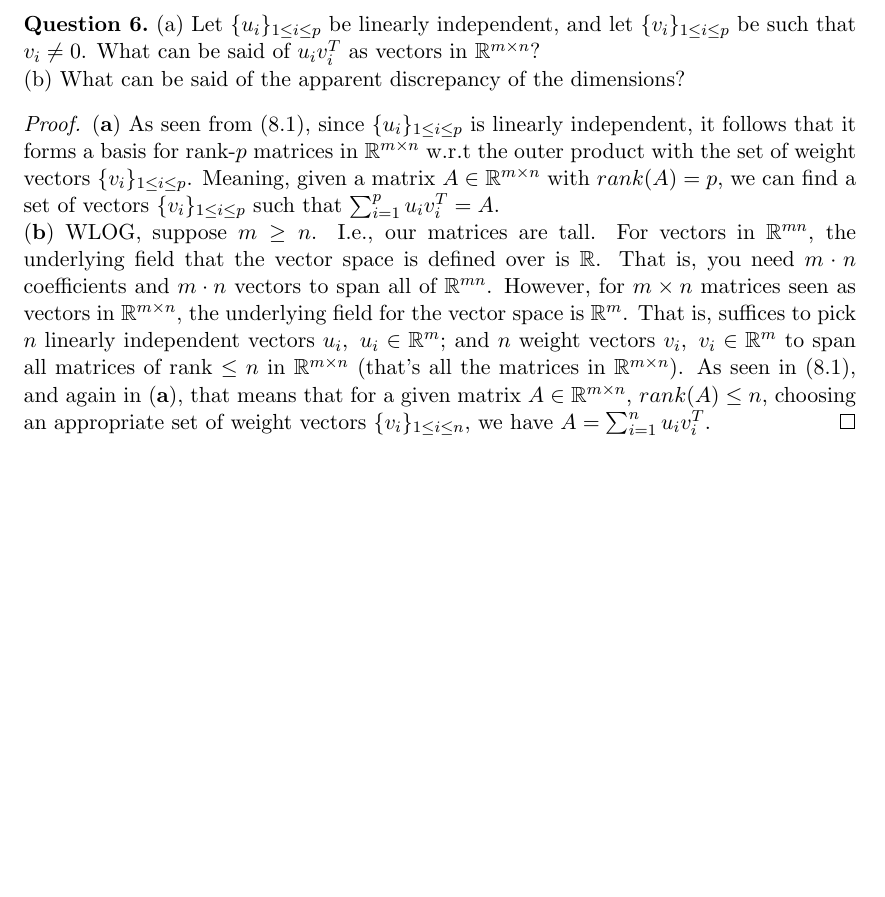
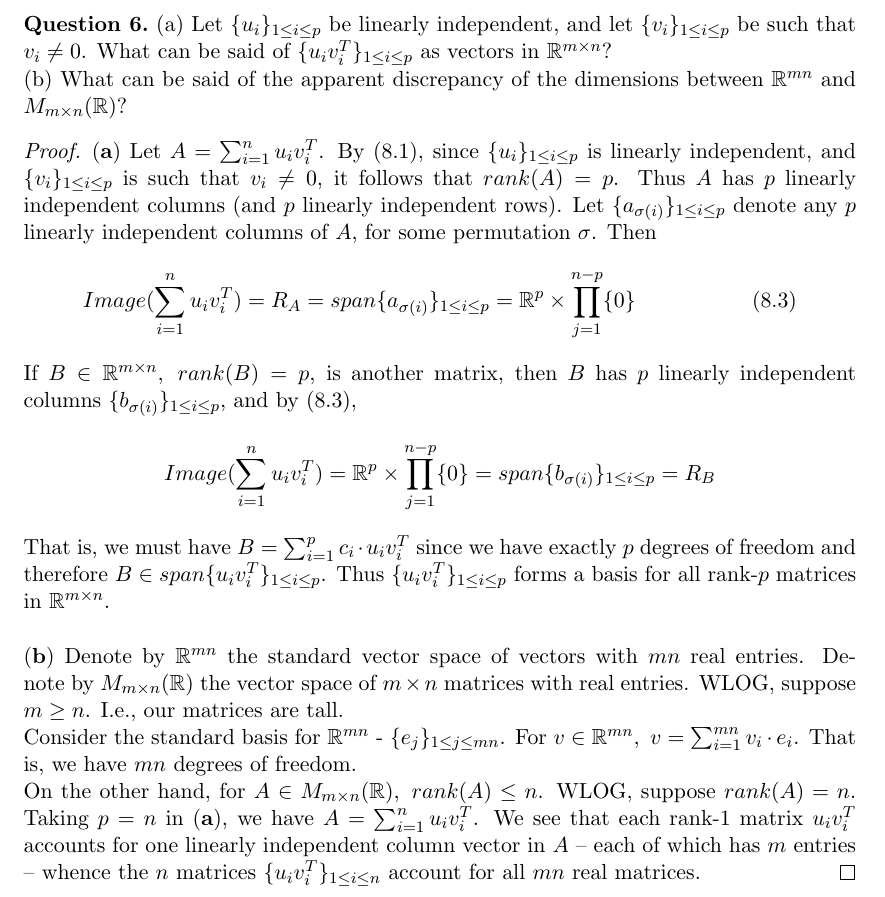
Before and after one commit to dansok/Mathematics, a LaTeX problem sheet (linear-algebra-2/hw8.tex): part of page 4 of 4, cut so that both start at the same text, the shorter picture padded with empty space. Compiled offline with pdfLaTeX.

Commit message:
Update hw8.tex
Answering question (6)

```diff
--- a/linear-algebra-2/hw8.tex
+++ b/linear-algebra-2/hw8.tex
@@ -128,13 +128,18 @@ $$A_1 = A - uv^T = \sum_{i=1}^{k-1} x_i y_i^T + uv^T - uv^T = \sum_{i=1}^{k-1} x
 By $(8.2)$, this means that the column space of $A_1$ is spanned by the $k-1$ linearly independent vectors $\{x_i\}_{1 \le i \le k-1}$. It follows that $rank(A_1) = k-1$.
 \end{proof}
 \begin{question}[6]
-(a) Let $\{u_i\}_{1 \le i \le p}$ be linearly independent, and let $\{v_i\}_{1 \le i \le p}$ be such that $v_i \ne 0$. What can be said of $u_iv_i^T$ as vectors in $\mathbb{R}^{m \times n}$?
-\\(b) What can be said of the apparent discrepancy of the dimensions?
+(a) Let $\{u_i\}_{1 \le i \le p}$ be linearly independent, and let $\{v_i\}_{1 \le i \le p}$ be such that $v_i \ne 0$. What can be said of $\{u_iv_i^T\}_{1 \le i \le p}$ as vectors in $\mathbb{R}^{m \times n}$?
+\\(b) What can be said of the apparent discrepancy of the dimensions between $\mathbb{R}^{m n}$ and $M_{m \times n}(\mathbb{R})$?
 \end{question}
 \begin{proof}
-$\mathbf{(a)}$ As seen from $(8.1)$, since $\{u_i\}_{1 \le i \le p}$ is linearly independent, it follows that it forms a basis for rank-$p$ matrices in $\mathbb{R}^{m \times n}$ w.r.t the outer product with the set of weight vectors $\{v_i\}_{1 \le i \le p}$. Meaning, given a matrix
-$A \in \mathbb{R}^{m \times n}$ with $rank(A)=p$, we can find a set of vectors $\{v_i\}_{1 \le i \le p}$ such that $\sum_{i=1}^p u_i v_i^T = A$.
-\\$\mathbf{(b)}$ WLOG, suppose $m \ge n$. I.e., our matrices are tall. For vectors in $\mathbb{R}^{mn}$, the underlying field that the vector space is defined over is $\mathbb{R}$. That is, you need $m \cdot n$ coefficients and $m \cdot n$ vectors to span all of $\mathbb{R}^{mn}$. However, for $m \times n$ matrices seen as vectors in $\mathbb{R}^{m \times n}$, the underlying field for the vector space is $\mathbb{R}^m$. That is, suffices to pick $n$ linearly independent vectors $u_i,\ u_i \in \mathbb{R}^m$; and $n$ weight vectors $v_i,\ v_i \in \mathbb{R}^m$ to span all matrices of rank $\le n$ in $\mathbb{R}^{m \times n}$ (that's all the matrices in $\mathbb{R}^{m \times n}$). As seen in $(8.1)$, and again in $\mathbf{(a)}$, that means that for a given matrix $A \in \mathbb{R}^{m \times n}$, $rank(A) \le n$, choosing an appropriate set of weight vectors $\{v_i\}_{1 \le i \le n}$, we have $A = \sum_{i=1}^n u_i v_i^T$.
+$\mathbf{(a)}$ Let $A = \sum_{i=1}^n u_i v_i^T$. By $(8.1)$, since $\{u_i\}_{1 \le i \le p}$ is linearly independent, and $\{v_i\}_{1 \le i \le p}$ is such that $v_i \ne 0$, it follows that $rank(A) = p$. Thus $A$ has $p$ linearly independent columns (and $p$ linearly independent rows). Let $\{a_{\sigma(i)}\}_{1 \le i \le p}$ denote any $p$ linearly independent columns of $A$, for some permutation $\sigma$. Then
+$$Image(\sum_{i=1}^n u_i v_i^T) = R_A = span\{a_{\sigma(i)}\}_{1 \le i \le p} = \mathbb{R}^p \times \prod_{j = 1}^{n-p} \{0\}\ \ \ \ \ \ \ \ \ \ \ \ \ \ \ \ (8.3)$$
+If $B \in \mathbb{R}^{m \times n},\ rank(B) = p$, is another matrix, then $B$ has $p$ linearly independent columns $\{b_{\sigma(i)}\}_{1 \le i \le p}$, and by $(8.3)$,
+$$Image(\sum_{i=1}^n u_i v_i^T) = \mathbb{R}^p \times \prod_{j = 1}^{n-p} \{0\} = span\{b_{\sigma(i)}\}_{1 \le i \le p} = R_B$$
+That is, we must have $B = \sum_{i=1}^p c_i \cdot u_i v_i^T$ since we have exactly $p$ degrees of freedom and therefore $B \in span\{u_iv_i^T\}_{1 \le i \le p}$. Thus $\{u_iv_i^T\}_{1 \le i \le p}$ forms a basis for all rank-$p$ matrices in $\mathbb{R}^{m \times n}$.
+\\\\$\mathbf{(b)}$ Denote by $\mathbb{R}^{mn}$ the standard vector space of vectors with $mn$ real entries. Denote by $M_{m \times n}(\mathbb{R})$ the vector space of $m \times n$ matrices with real entries. WLOG, suppose $m \ge n$. I.e., our matrices are tall.
+\\Consider the standard basis for $\mathbb{R}^{mn}$ - $\{e_j\}_{1 \le j \le mn}$. For $v \in \mathbb{R}^{mn},\ v = \sum_{i=1}^{mn} v_i \cdot e_i$.  That is, we have $mn$ degrees of freedom.
+\\On the other hand, for $A \in M_{m \times n}(\mathbb{R}),\ rank(A) \le n$. WLOG, suppose $rank(A) = n$. Taking $p=n$ in $\mathbf{(a)}$, we have $A = \sum_{i=1}^n u_iv_i^T$. We see that each rank-$1$ matrix $u_i v_i^T$ accounts for one linearly independent column vector in $A$ -- each of which has $m$ entries -- whence the $n$ matrices $\{u_i v_i^T\}_{1 \le i \le n}$ account for all $mn$ real matrices.
 \end{proof}
 
 \end{document}
```
